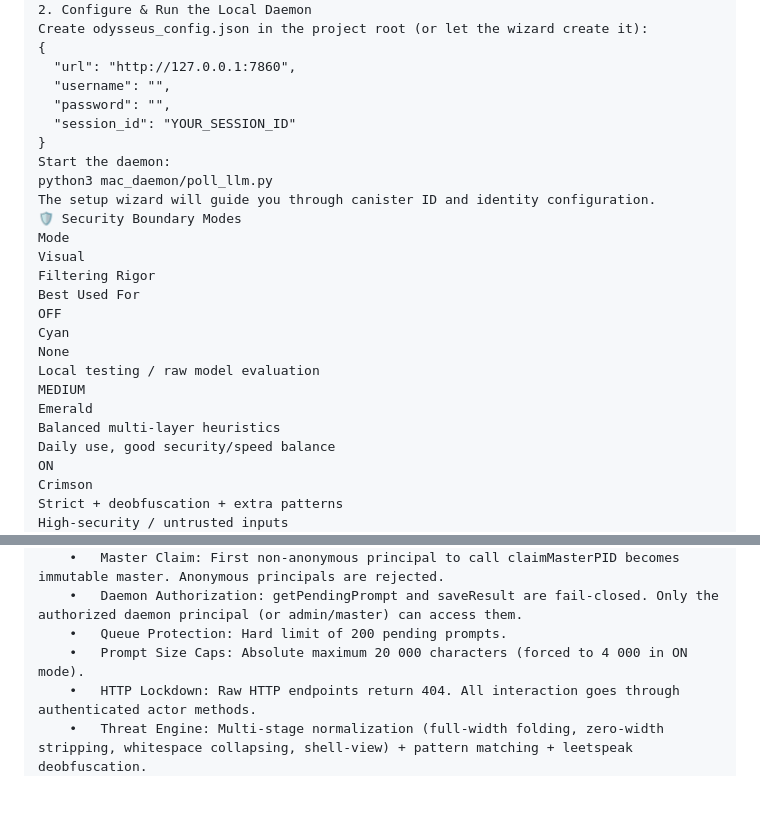
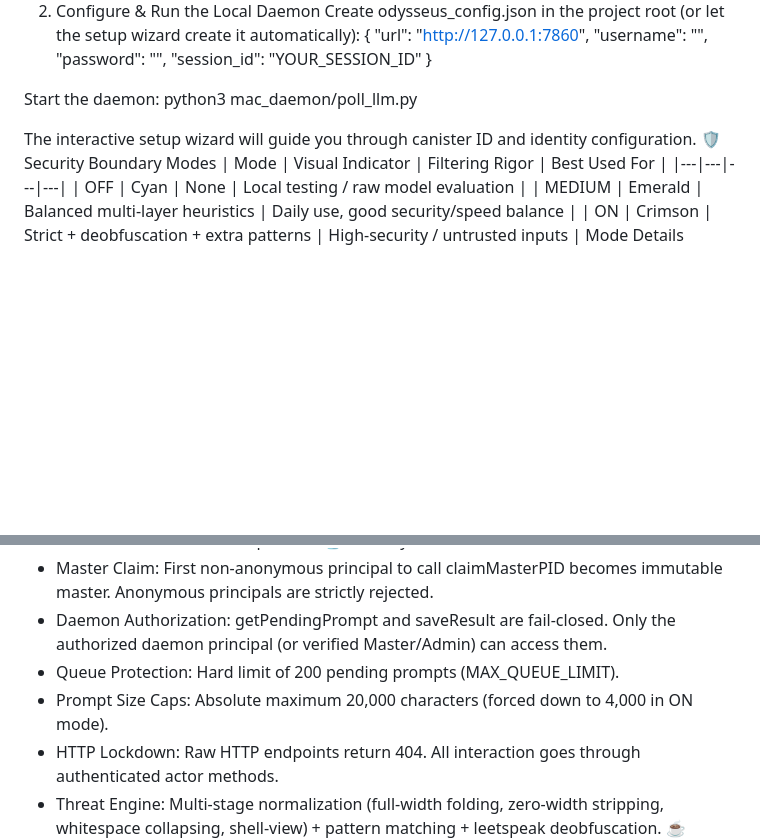
Before and after one commit to iTechBod/ICfirewall, a Markdown page: README.md, 2 parts joined by grey strips. Drawn GitHub-style; blank space fills up the shorter version.

```diff
--- a/README.md
+++ b/README.md
@@ -84,29 +83,20 @@ dfx canister call relay_backend setDaemonPrincipal '("DAEMON_PRINCIPAL_ID")'
 2. Configure & Run the Local Daemon
-Create odysseus_config.json in the project root (or let the wizard create it):
+Create odysseus_config.json in the project root (or let the setup wizard create it automatically):
 {
   "url": "http://127.0.0.1:7860",
   "username": "",
   "password": "",
   "session_id": "YOUR_SESSION_ID"
 }
+
 Start the daemon:
 python3 mac_daemon/poll_llm.py
-The setup wizard will guide you through canister ID and identity configuration.
+
+The interactive setup wizard will guide you through canister ID and identity configuration.
 🛡️ Security Boundary Modes
-Mode
-Visual
-Filtering Rigor
-Best Used For
-OFF
-Cyan
-None
-Local testing / raw model evaluation
-MEDIUM
-Emerald
-Balanced multi-layer heuristics
-Daily use, good security/speed balance
-ON
-Crimson
-Strict + deobfuscation + extra patterns
-High-security / untrusted inputs
+| Mode | Visual Indicator | Filtering Rigor | Best Used For |
+|---|---|---|---|
+| OFF | Cyan | None | Local testing / raw model evaluation |
+| MEDIUM | Emerald | Balanced multi-layer heuristics | Daily use, good security/speed balance |
+| ON | Crimson | Strict + deobfuscation + extra patterns | High-security / untrusted inputs |
 Mode Details
@@ -120,8 +113,8 @@ Mode Details
 📡 Security Model
-	•	Master Claim: First non-anonymous principal to call claimMasterPID becomes immutable master. Anonymous principals are rejected.
-	•	Daemon Authorization: getPendingPrompt and saveResult are fail-closed. Only the authorized daemon principal (or admin/master) can access them.
-	•	Queue Protection: Hard limit of 200 pending prompts.
-	•	Prompt Size Caps: Absolute maximum 20 000 characters (forced to 4 000 in ON mode).
-	•	HTTP Lockdown: Raw HTTP endpoints return 404. All interaction goes through authenticated actor methods.
-	•	Threat Engine: Multi-stage normalization (full-width folding, zero-width stripping, whitespace collapsing, shell-view) + pattern matching + leetspeak deobfuscation.
+ * Master Claim: First non-anonymous principal to call claimMasterPID becomes immutable master. Anonymous principals are strictly rejected.
+ * Daemon Authorization: getPendingPrompt and saveResult are fail-closed. Only the authorized daemon principal (or verified Master/Admin) can access them.
+ * Queue Protection: Hard limit of 200 pending prompts (MAX_QUEUE_LIMIT).
+ * Prompt Size Caps: Absolute maximum 20,000 characters (forced down to 4,000 in ON mode).
+ * HTTP Lockdown: Raw HTTP endpoints return 404. All interaction goes through authenticated actor methods.
+ * Threat Engine: Multi-stage normalization (full-width folding, zero-width stripping, whitespace collapsing, shell-view) + pattern matching + leetspeak deobfuscation.
 ☕ Support & Community
```
Also changed, not shown: other parts of README.md (+54 -52 lines).
